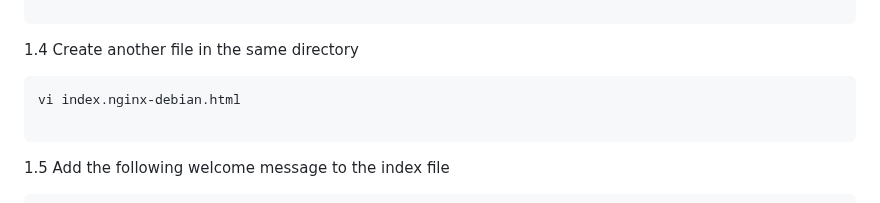
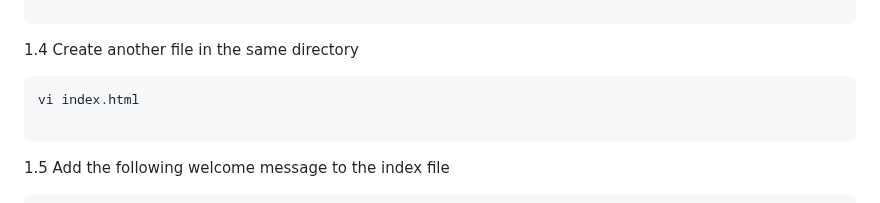
Before and after one commit to manikcloud/DevOps-Tutorial, a Markdown page: 7-docker/README.md, the part around the change. Rendered like a GitHub page.

Commit message:
docker commands

````diff
--- a/7-docker/README.md
+++ b/7-docker/README.md
@@ -198,7 +198,7 @@ CMD ["nginx", "-g", "daemon off;"]
 1.4      Create another file in the same directory
 
 ```
-vi index.nginx-debian.html
+vi index.html
 
 ```
 
````
